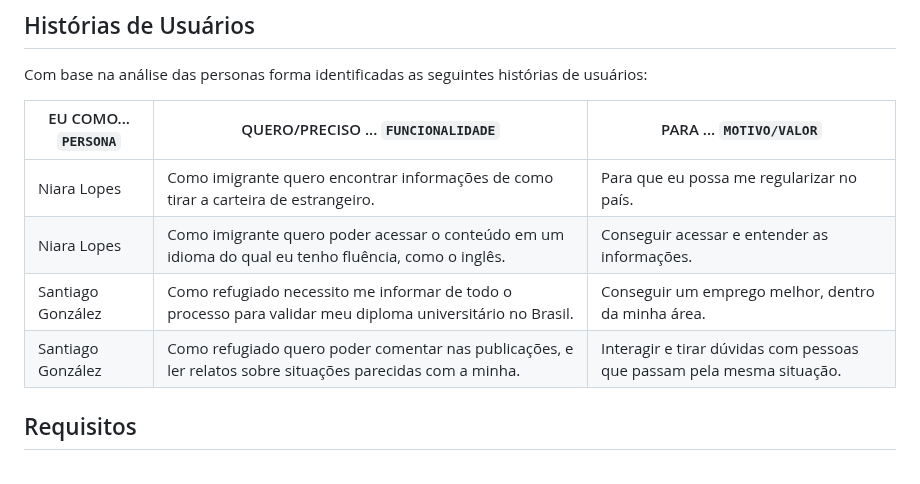
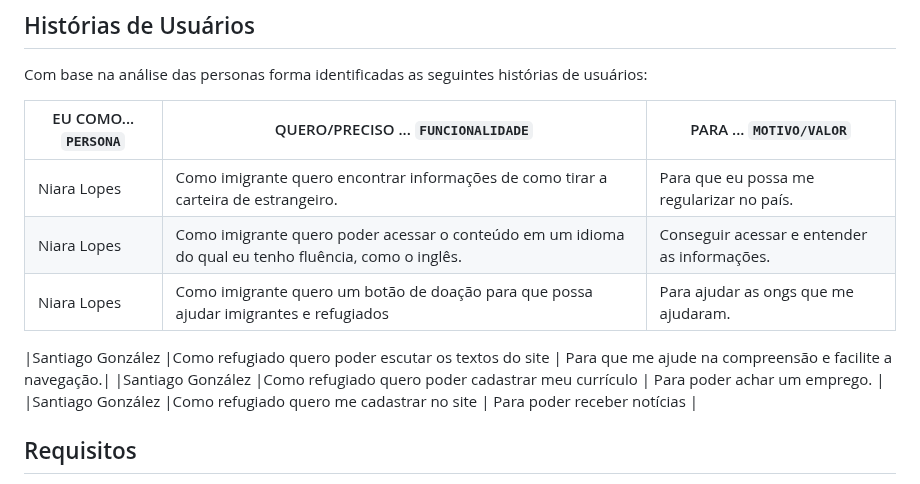
Before and after one commit to ICEI-PUC-Minas-PMV-ADS/pmv-ads-2023-1-e1-proj-web-t1-projeto-imigrante, a Markdown page: docs/02-Especificação do Projeto.md, the part around the change. Rendered like a GitHub page.

```diff
--- a/docs/02-Especificação do Projeto.md
+++ b/docs/02-Especificação do Projeto.md
@@ -31,10 +31,13 @@ Com base na análise das personas forma identificadas as seguintes histórias de
 
 |EU COMO... `PERSONA`| QUERO/PRECISO ... `FUNCIONALIDADE`                                    |PARA ... `MOTIVO/VALOR`                                               |
 |--------------------|-----------------------------------------------------------------------|--------------------------------------------------------------------- |
-|Niara Lopes         |Como imigrante quero encontrar informações de como tirar a carteira de estrangeiro.  | Para que eu possa me regularizar no país.                 |
-|Niara Lopes         |Como imigrante quero poder acessar o conteúdo em um idioma do qual eu tenho fluência, como o inglês. | Conseguir acessar e entender as informações. |
-|Santiago González   |Como refugiado necessito me informar de todo o processo para validar meu diploma universitário no Brasil. | Conseguir um emprego melhor, dentro da minha área.           |
-|Santiago González   |Como refugiado quero poder comentar nas publicações, e ler relatos sobre situações parecidas com a minha.       | Interagir e tirar dúvidas com pessoas que passam pela mesma situação. |
+|Niara Lopes         |Como imigrante quero encontrar informações de como tirar a carteira de estrangeiro.  | Para que eu possa me regularizar no país.|
+|Niara Lopes         |Como imigrante quero poder acessar o conteúdo em um idioma do qual eu tenho fluência, como o inglês. | Conseguir acessar e entender as informações.|
+|Niara Lopes         |Como imigrante quero um botão de doação para que possa ajudar imigrantes e refugiados  | Para ajudar as ongs que me ajudaram.|
+
+|Santiago González   |Como refugiado quero poder escutar os textos do site       | Para que me ajude na compreensão e facilite a navegação.|
+|Santiago González   |Como refugiado quero poder cadastrar meu currículo         | Para poder achar um emprego. |
+|Santiago González   |Como refugiado quero me cadastrar no site                  | Para poder receber notícias  |
 
 
 ## Requisitos
```
